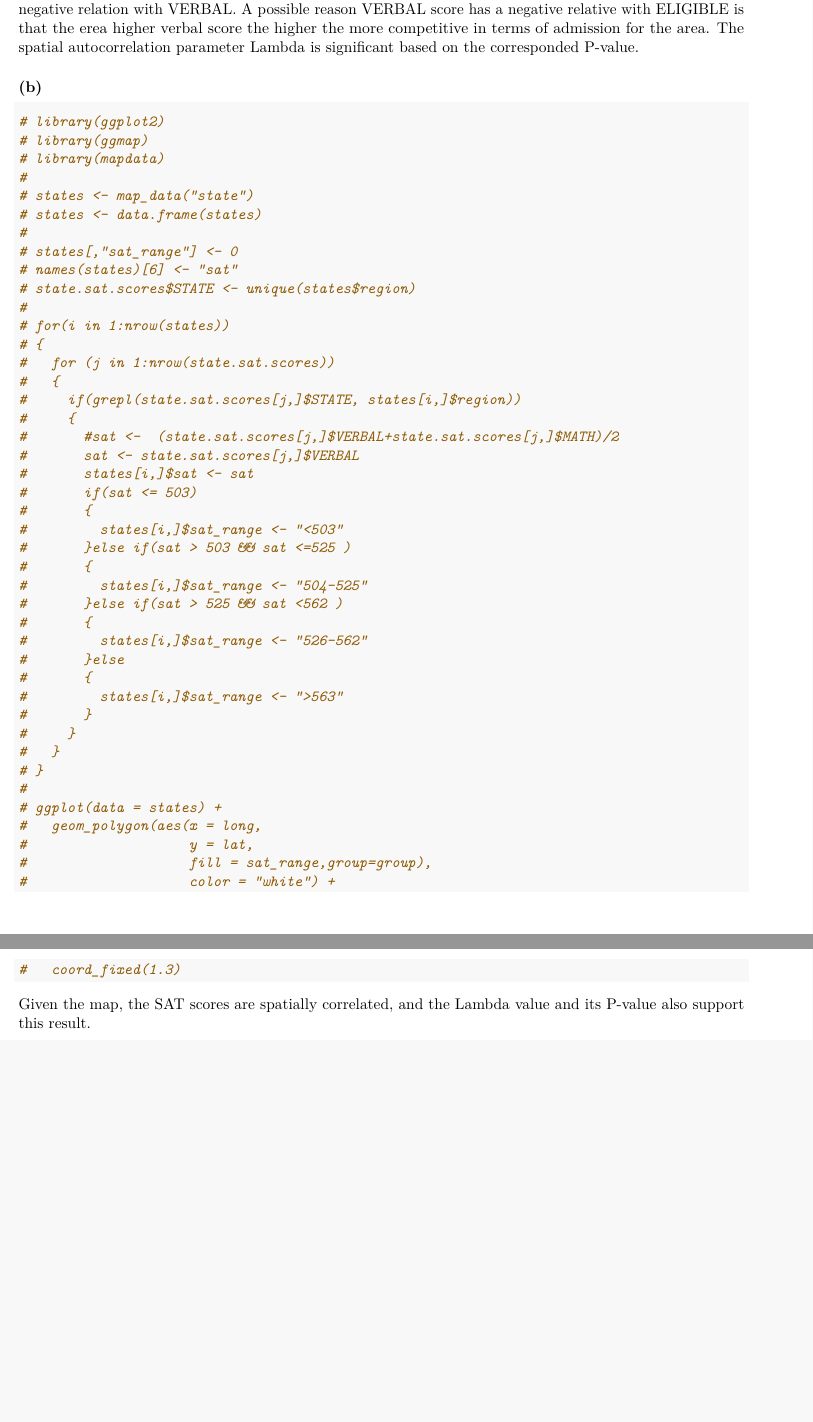
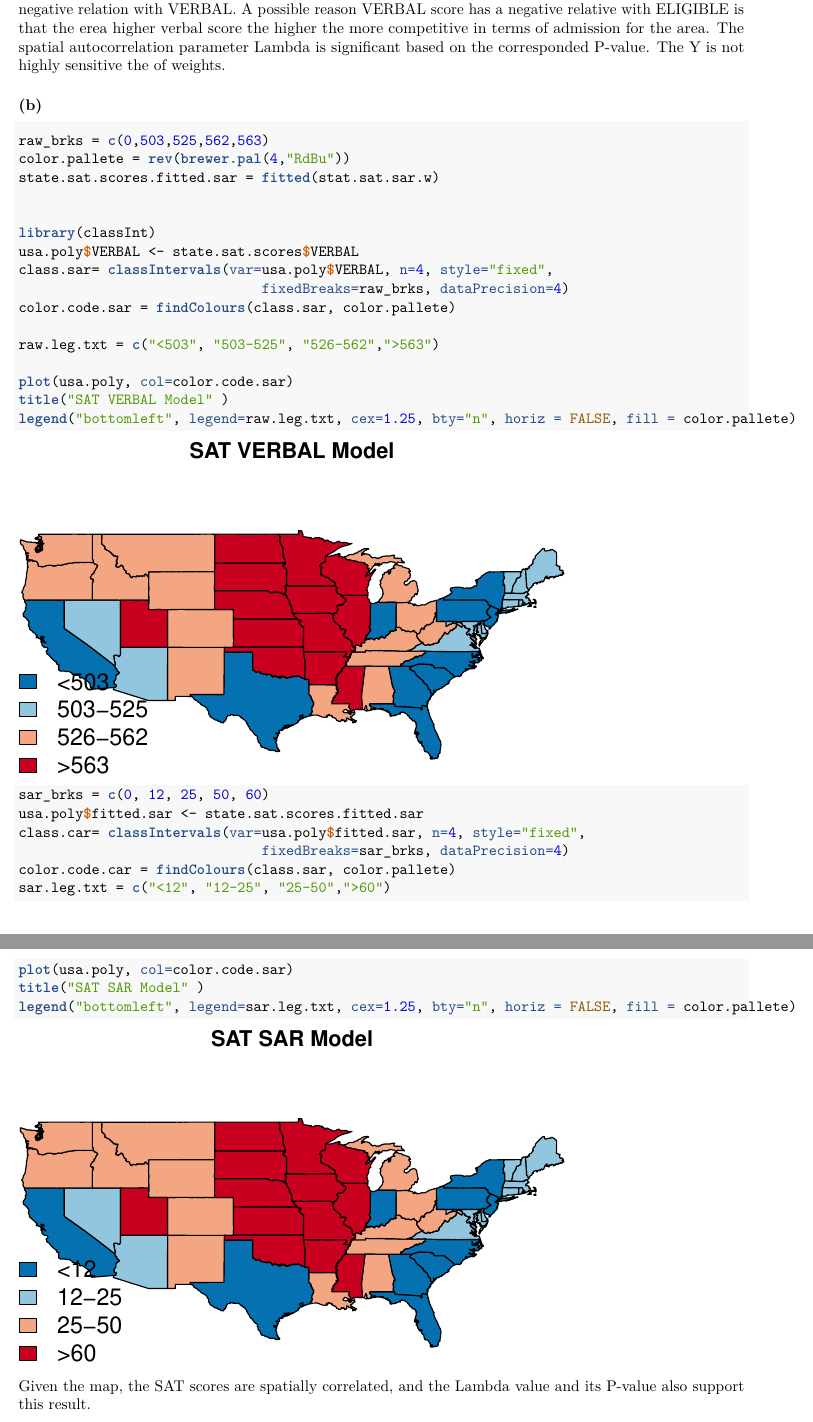
Before and after one commit to ainilaha/GeoSpatial-Statistics, an R Markdown document (homework4/Homework4.Rmd): two parts of pages 3 and 4 of 12, joined at a grey line, cut so that both start at the same text, the shorter picture padded with empty space. The pictures show the output file homework4/Homework4.pdf that the author committed with the source.

Commit message:
revised homework 4

````diff
--- a/homework4/Homework4.Rmd
+++ b/homework4/Homework4.Rmd
@@ -70,57 +70,32 @@ As we can see from the above model that the VERBAL is significant since their P-
 
 ### (b)
 ```{r ex11_b}
-# library(ggplot2)
-# library(ggmap)
-# library(mapdata)
-#
-# states <- map_data("state")
-# states <- data.frame(states)
-#
-# states[,"sat_range"] <- 0
-# names(states)[6] <- "sat"
-# state.sat.scores$STATE <- unique(states$region)
-#
-# for(i in 1:nrow(states))
-# {
-#   for (j in 1:nrow(state.sat.scores))
-#   {
-#     if(grepl(state.sat.scores[j,]$STATE, states[i,]$region))
-#     {
-#       #sat <-  (state.sat.scores[j,]$VERBAL+state.sat.scores[j,]$MATH)/2
-#       sat <- state.sat.scores[j,]$VERBAL
-#       states[i,]$sat <- sat
-#       if(sat <= 503)
-#       {
-#         states[i,]$sat_range <- "<503"
-#       }else if(sat > 503 && sat <=525 )
-#       {
-#         states[i,]$sat_range <- "504-525"
-#       }else if(sat > 525 && sat <562 )
-#       {
-#         states[i,]$sat_range <- "526-562"
-#       }else
-#       {
-#         states[i,]$sat_range <- ">563"
-#       }
-#     }
-#   }
-# }
-#
-# ggplot(data = states) +
-#   geom_polygon(aes(x = long,
-#                    y = lat,
-#                    fill = sat_range,group=group),
-#                    color = "white") +
-#   coord_fixed(1.3)
-brks = c(0, 503, 525, 562, 563)
+raw_brks = c(0,503,525,562,563)
+color.pallete = rev(brewer.pal(4,"RdBu"))
+state.sat.scores.fitted.sar = fitted(stat.sat.sar.w)
 
-color.pallete = rev(brewer.pal(4,"RdBu"))
-class.raw = classIntervals(var=state.sat.scores$VERBAL, n=4,
-                           style="fixed",
-                           fixedBreaks=brks,
-                           dataPrecision=4)
-color.code.raw = findColours(class.raw, color.pallete)
+
+library(classInt)
+usa.poly$VERBAL <- state.sat.scores$VERBAL
+class.sar= classIntervals(var=usa.poly$VERBAL, n=4, style="fixed",
+                              fixedBreaks=raw_brks, dataPrecision=4)
+color.code.sar = findColours(class.sar, color.pallete)
+
+raw.leg.txt = c("<503", "503-525", "526-562",">563")
+
+plot(usa.poly, col=color.code.sar)
+title("SAT VERBAL Model" )
+legend("bottomleft", legend=raw.leg.txt, cex=1.25, bty="n", horiz = FALSE, fill = color.pallete)
+
+sar_brks = c(0, 12, 25, 50, 60)
+usa.poly$fitted.sar <- state.sat.scores.fitted.sar
+class.car= classIntervals(var=usa.poly$fitted.sar, n=4, style="fixed",
+                              fixedBreaks=sar_brks, dataPrecision=4)
+color.code.car = findColours(class.sar, color.pallete)
+sar.leg.txt = c("<12", "12-25", "25-50",">60")
+plot(usa.poly, col=color.code.sar)
+title("SAT SAR Model" )
+legend("bottomleft", legend=sar.leg.txt, cex=1.25, bty="n", horiz = FALSE, fill = color.pallete)
 
 ```
 
````
Also changed, not shown: Areal.R (+5 -3 lines), homework4/homework4_11b.R (+9 -5 lines), homework4/Homework4.pdf, homework4/Homework4.Rmd (24 more changed lines).
